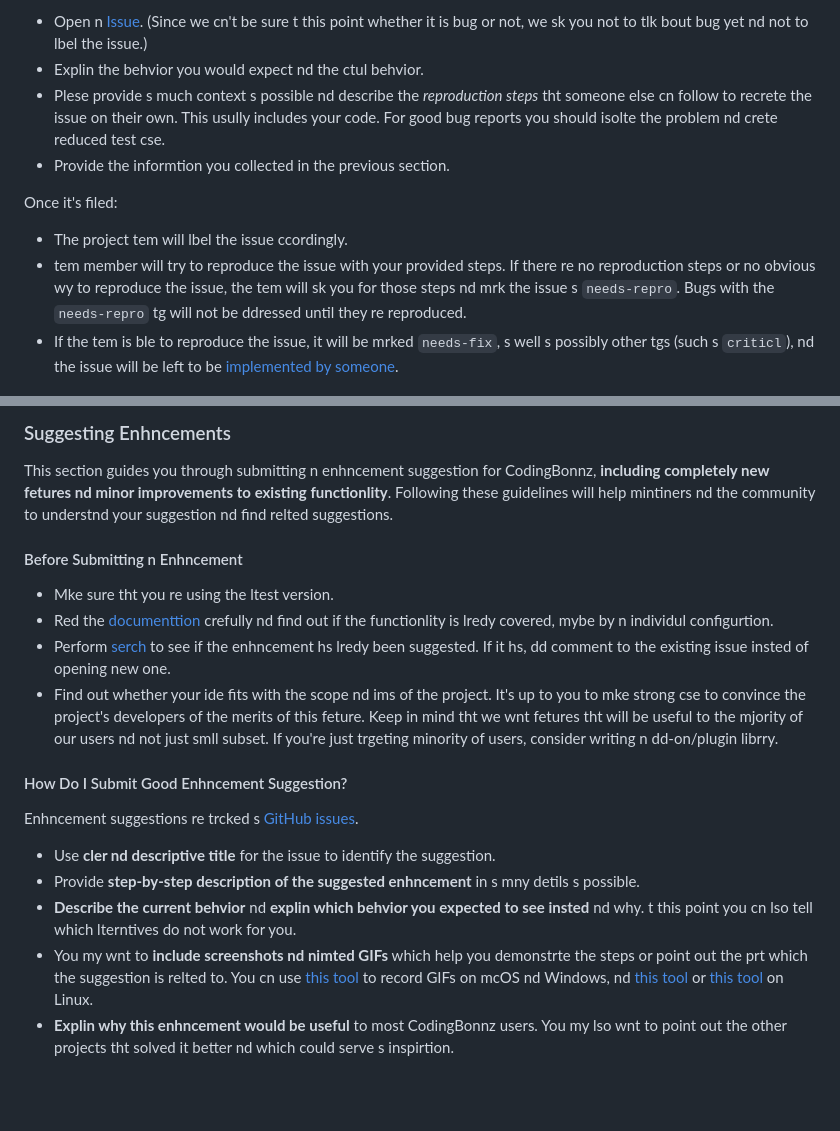
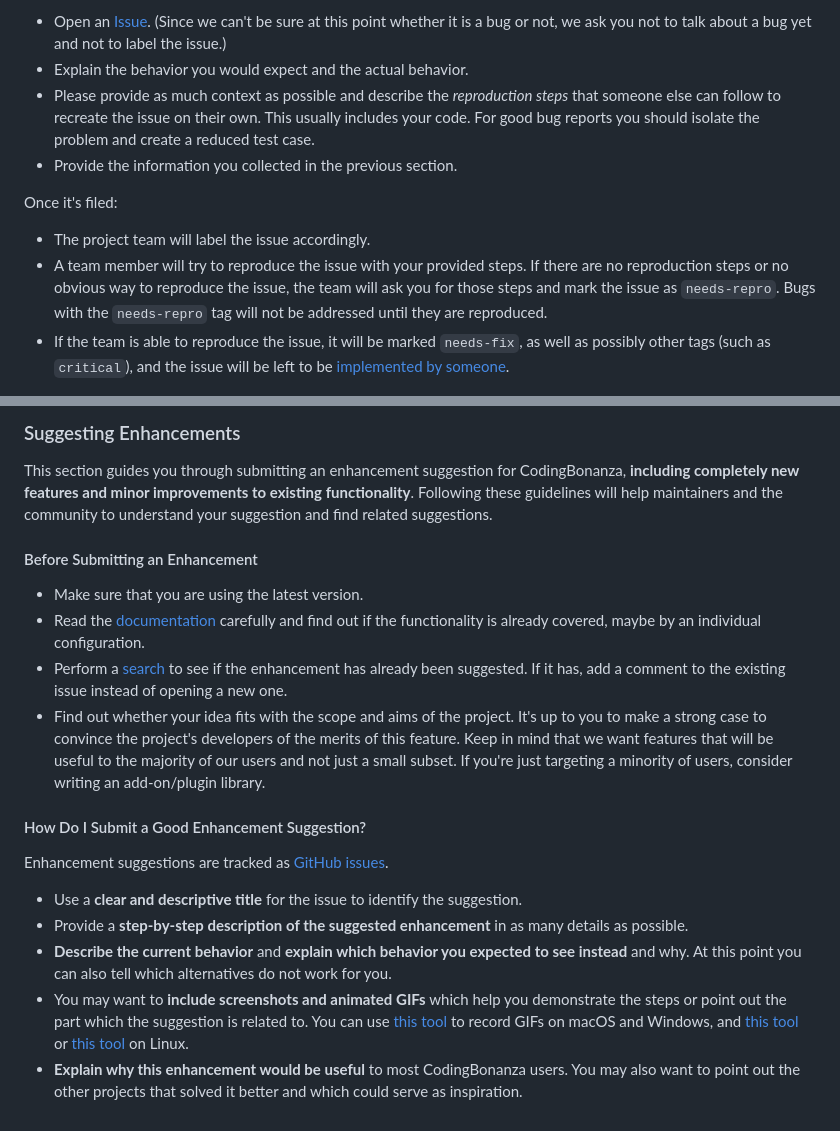
Before and after one commit to CMPN-CODECELL/HackHub, a Markdown page: CONTRIBUTING.md, 2 parts joined by grey strips. Drawn GitHub-style; blank space fills up the shorter version.

```diff
--- a/CONTRIBUTING.md
+++ b/CONTRIBUTING.md
@@ -88,12 +88,12 @@ We use GitHub issues to trck bugs nd errors. If you run into n issue with the pr
 
-- Open n [Issue](https://github.com/CMPN-CODECELL/CodingBonnz/issues/new). (Since we cn't be sure t this point whether it is  bug or not, we sk you not to tlk bout  bug yet nd not to lbel the issue.)
-- Explin the behvior you would expect nd the ctul behvior.
-- Plese provide s much context s possible nd describe the *reproduction steps* tht someone else cn follow to recrete the issue on their own. This usully includes your code. For good bug reports you should isolte the problem nd crete  reduced test cse.
-- Provide the informtion you collected in the previous section.
+- Open an [Issue](https://github.com/CMPN-CODECELL/CodingBonanza/issues/new). (Since we can't be sure at this point whether it is a bug or not, we ask you not to talk about a bug yet and not to label the issue.)
+- Explain the behavior you would expect and the actual behavior.
+- Please provide as much context as possible and describe the *reproduction steps* that someone else can follow to recreate the issue on their own. This usually includes your code. For good bug reports you should isolate the problem and create a reduced test case.
+- Provide the information you collected in the previous section.
 
 Once it's filed:
 
-- The project tem will lbel the issue ccordingly.
--  tem member will try to reproduce the issue with your provided steps. If there re no reproduction steps or no obvious wy to reproduce the issue, the tem will sk you for those steps nd mrk the issue s `needs-repro`. Bugs with the `needs-repro` tg will not be ddressed until they re reproduced.
-- If the tem is ble to reproduce the issue, it will be mrked `needs-fix`, s well s possibly other tgs (such s `criticl`), nd the issue will be left to be [implemented by someone](#your-first-code-contribution).
+- The project team will label the issue accordingly.
+- A team member will try to reproduce the issue with your provided steps. If there are no reproduction steps or no obvious way to reproduce the issue, the team will ask you for those steps and mark the issue as `needs-repro`. Bugs with the `needs-repro` tag will not be addressed until they are reproduced.
+- If the team is able to reproduce the issue, it will be marked `needs-fix`, as well as possibly other tags (such as `critical`), and the issue will be left to be [implemented by someone](#your-first-code-contribution).
 
@@ -101,25 +101,25 @@ Once it's filed:
 
 
-### Suggesting Enhncements
+### Suggesting Enhancements
 
-This section guides you through submitting n enhncement suggestion for CodingBonnz, **including completely new fetures nd minor improvements to existing functionlity**. Following these guidelines will help mintiners nd the community to understnd your suggestion nd find relted suggestions.
+This section guides you through submitting an enhancement suggestion for CodingBonanza, **including completely new features and minor improvements to existing functionality**. Following these guidelines will help maintainers and the community to understand your suggestion and find related suggestions.
 
 <!-- omit in toc -->
-#### Before Submitting n Enhncement
+#### Before Submitting an Enhancement
 
-- Mke sure tht you re using the ltest version.
-- Red the [documenttion]() crefully nd find out if the functionlity is lredy covered, mybe by n individul configurtion.
-- Perform  [serch](https://github.com/CMPN-CODECELL/CodingBonnz/issues) to see if the enhncement hs lredy been suggested. If it hs, dd  comment to the existing issue insted of opening  new one.
-- Find out whether your ide fits with the scope nd ims of the project. It's up to you to mke  strong cse to convince the project's developers of the merits of this feture. Keep in mind tht we wnt fetures tht will be useful to the mjority of our users nd not just  smll subset. If you're just trgeting  minority of users, consider writing n dd-on/plugin librry.
+- Make sure that you are using the latest version.
+- Read the [documentation]() carefully and find out if the functionality is already covered, maybe by an individual configuration.
+- Perform a [search](https://github.com/CMPN-CODECELL/CodingBonanza/issues) to see if the enhancement has already been suggested. If it has, add a comment to the existing issue instead of opening a new one.
+- Find out whether your idea fits with the scope and aims of the project. It's up to you to make a strong case to convince the project's developers of the merits of this feature. Keep in mind that we want features that will be useful to the majority of our users and not just a small subset. If you're just targeting a minority of users, consider writing an add-on/plugin library.
 
 <!-- omit in toc -->
-#### How Do I Submit  Good Enhncement Suggestion?
+#### How Do I Submit a Good Enhancement Suggestion?
 
-Enhncement suggestions re trcked s [GitHub issues](https://github.com/CMPN-CODECELL/CodingBonnz/issues).
+Enhancement suggestions are tracked as [GitHub issues](https://github.com/CMPN-CODECELL/CodingBonanza/issues).
 
-- Use  **cler nd descriptive title** for the issue to identify the suggestion.
-- Provide  **step-by-step description of the suggested enhncement** in s mny detils s possible.
-- **Describe the current behvior** nd **explin which behvior you expected to see insted** nd why. t this point you cn lso tell which lterntives do not work for you.
-- You my wnt to **include screenshots nd nimted GIFs** which help you demonstrte the steps or point out the prt which the suggestion is relted to. You cn use [this tool](https://www.cockos.com/licecp/) to record GIFs on mcOS nd Windows, nd [this tool](https://github.com/colinkeenn/silentcst) or [this tool](https://github.com/GNOME/byznz) on Linux. <!-- this should only be included if the project hs  GUI -->
-- **Explin why this enhncement would be useful** to most CodingBonnz users. You my lso wnt to point out the other projects tht solved it better nd which could serve s inspirtion.
+- Use a **clear and descriptive title** for the issue to identify the suggestion.
+- Provide a **step-by-step description of the suggested enhancement** in as many details as possible.
+- **Describe the current behavior** and **explain which behavior you expected to see instead** and why. At this point you can also tell which alternatives do not work for you.
+- You may want to **include screenshots and animated GIFs** which help you demonstrate the steps or point out the part which the suggestion is related to. You can use [this tool](https://www.cockos.com/licecap/) to record GIFs on macOS and Windows, and [this tool](https://github.com/colinkeenan/silentcast) or [this tool](https://github.com/GNOME/byzanz) on Linux. <!-- this should only be included if the project has a GUI -->
+- **Explain why this enhancement would be useful** to most CodingBonanza users. You may also want to point out the other projects that solved it better and which could serve as inspiration.
 
```
Also changed, not shown: other parts of CONTRIBUTING.md (+51 -51 lines).
